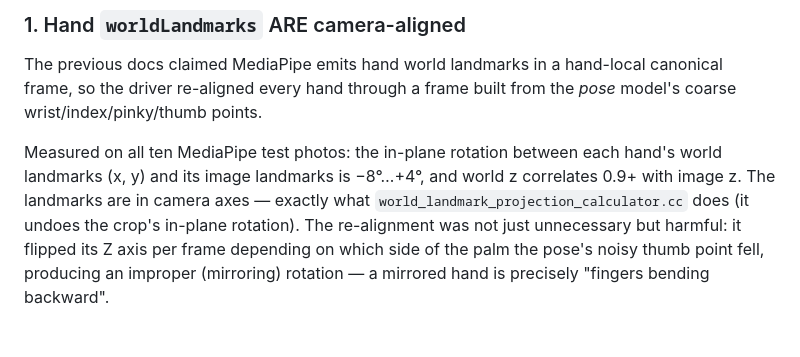
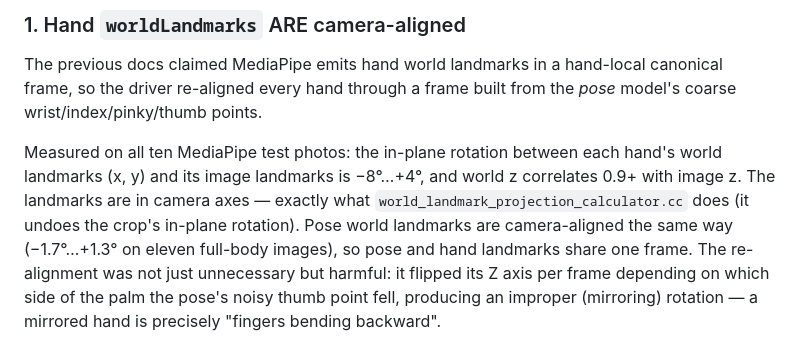
Before and after one commit to datar-psa/anny-js, a Markdown page: docs/hand-tracking.md, the part around the change. Rendered like a GitHub page; blank space fills up the shorter version.

Commit message:
docs(hand-tracking): record pose world-landmark alignment measurement
Co-Authored-By: Claude Opus 5.5 <noreply@anthropic.com>
Claude-Session: https://claude.ai/code/session_01YXVjJmrWCHDRm5Fo5hBYUp

```diff
--- a/docs/hand-tracking.md
+++ b/docs/hand-tracking.md
@@ -43,7 +43,9 @@ Measured on all ten MediaPipe test photos: the in-plane rotation between each
 hand's world landmarks (x, y) and its image landmarks is −8°…+4°, and world z
 correlates 0.9+ with image z. The landmarks are in camera axes — exactly what
 `world_landmark_projection_calculator.cc` does (it undoes the crop's in-plane
-rotation). The re-alignment was not just unnecessary but harmful: it flipped
+rotation). Pose world landmarks are camera-aligned the same way (−1.7°…+1.3°
+on eleven full-body images), so pose and hand landmarks share one frame. The
+re-alignment was not just unnecessary but harmful: it flipped
 its Z axis per frame depending on which side of the palm the pose's noisy
 thumb point fell, producing an improper (mirroring) rotation — a mirrored
 hand is precisely "fingers bending backward".
```
